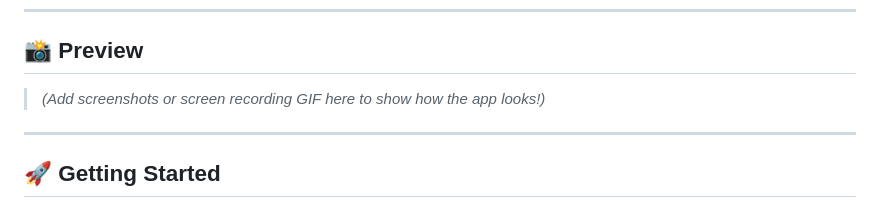
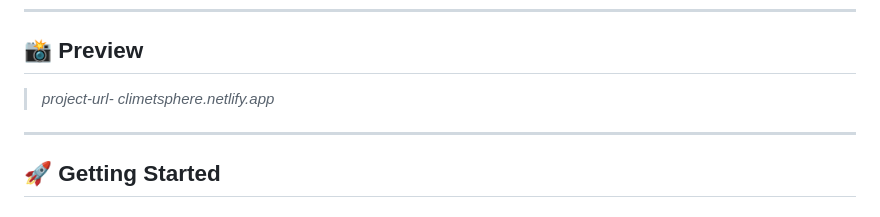
Before and after one commit to manish-yadav2007/Javascript-Projects, a Markdown page: Weather App/Weather Application/README.md, the part around the change. Rendered like a GitHub page.

Commit message:
Add project url in README.md

```diff
--- a/Weather App/Weather Application/README.md
+++ b/Weather App/Weather Application/README.md
@@ -103,7 +103,7 @@ This project allows users to:
 
 ## 📸 Preview
 
-> *(Add screenshots or screen recording GIF here to show how the app looks!)*
+> *project-url- climetsphere.netlify.app*
 
 ---
 
```
